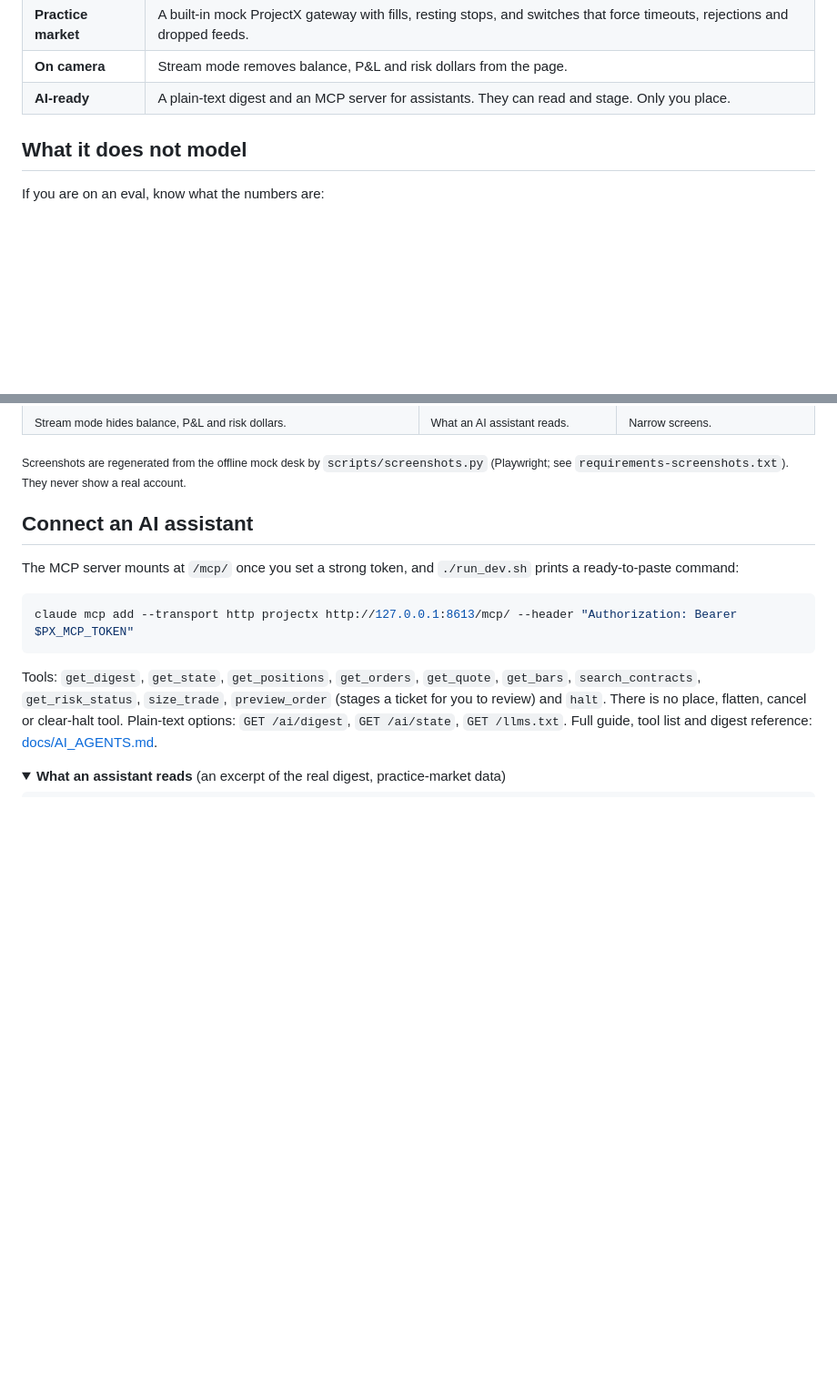
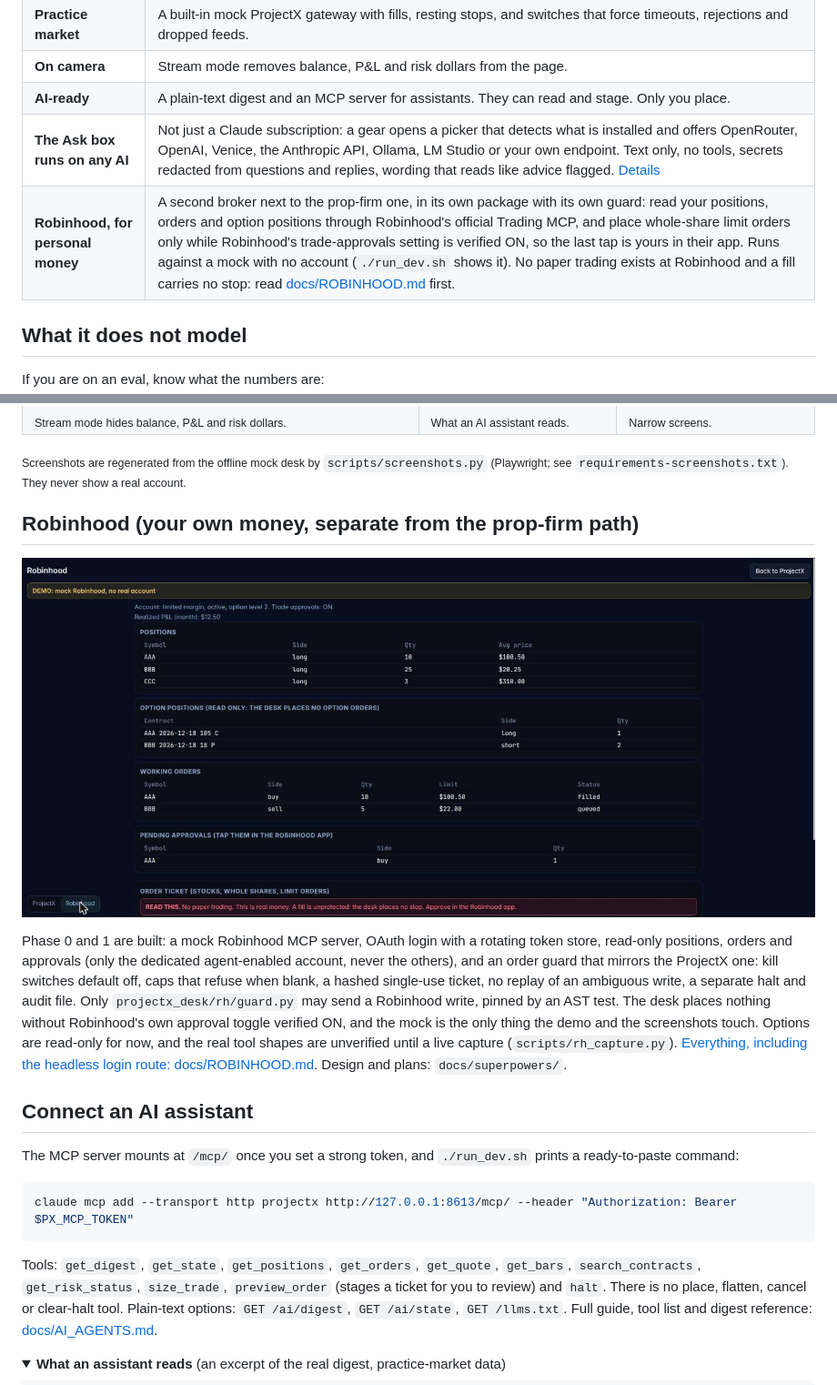
Before and after one commit to tradernetwork/projectx-desk, a Markdown page: README.md, 2 parts joined by grey strips. Shown at 91% size. Rendered like a GitHub page; pictures changed too: docs/img/ui-robinhood-demo.jpg (added); folded sections open; blank space fills up the shorter version.

Commit message:
docs: README, Ask box providers and Robinhood screenshots from the offline mock
Co-Authored-By: Claude Sonnet 5.5 <noreply@anthropic.com>

```diff
--- a/README.md
+++ b/README.md
@@ -139,6 +139,8 @@ It will not make you profitable. It stands between you and the leaks.
 | **Practice market** | A built-in mock ProjectX gateway with fills, resting stops, and switches that force timeouts, rejections and dropped feeds. |
 | **On camera** | Stream mode removes balance, P&L and risk dollars from the page. |
 | **AI-ready** | A plain-text digest and an MCP server for assistants. They can read and stage. Only you place. |
+| **The Ask box runs on any AI** | Not just a Claude subscription: a gear opens a picker that detects what is installed and offers OpenRouter, OpenAI, Venice, the Anthropic API, Ollama, LM Studio or your own endpoint. Text only, no tools, secrets redacted from questions and replies, wording that reads like advice flagged. [Details](docs/AI_AGENTS.md#no-claude-subscription-pick-another-ai) |
+| **Robinhood, for personal money** | A second broker next to the prop-firm one, in its own package with its own guard: read your positions, orders and option positions through Robinhood's official Trading MCP, and place whole-share limit orders only while Robinhood's trade-approvals setting is verified ON, so the last tap is yours in their app. Runs against a mock with no account (`./run_dev.sh` shows it). No paper trading exists at Robinhood and a fill carries no stop: read [docs/ROBINHOOD.md](docs/ROBINHOOD.md) first. |
 
 ## What it does not model
 
@@ -193,6 +195,19 @@ More in [known limitations](docs/LIMITATIONS.md).
 
 <sub>Screenshots are regenerated from the offline mock desk by <code>scripts/screenshots.py</code> (Playwright; see
 <code>requirements-screenshots.txt</code>). They never show a real account.</sub>
+
+## Robinhood (your own money, separate from the prop-firm path)
+
+<p align="center"><img src="docs/img/ui-robinhood-demo.jpg" alt="The Robinhood panel against the offline mock broker: DEMO banner, positions, option positions, working orders and a pending approval" width="900"></p>
+
+Phase 0 and 1 are built: a mock Robinhood MCP server, OAuth login with a rotating token store, read-only positions, orders and
+approvals (only the dedicated agent-enabled account, never the others), and an order guard that mirrors the ProjectX one: kill
+switches default off, caps that refuse when blank, a hashed single-use ticket, no replay of an ambiguous write, a separate halt
+and audit file. Only `projectx_desk/rh/guard.py` may send a Robinhood write, pinned by an AST test. The desk places nothing without
+Robinhood's own approval toggle verified ON, and the mock is the only thing the demo and the screenshots touch. Options are
+read-only for now, and the real tool shapes are unverified until a live capture (`scripts/rh_capture.py`).
+[Everything, including the headless login route: docs/ROBINHOOD.md](docs/ROBINHOOD.md). Design and plans:
+`docs/superpowers/`.
 
 ## Connect an AI assistant
 
```
Also changed, not shown: docs/AI_AGENTS.md (+13 -0 lines), docs/ROBINHOOD.md (+6 -3 lines), docs/img/ui-robinhood-ticket.jpg (added).
